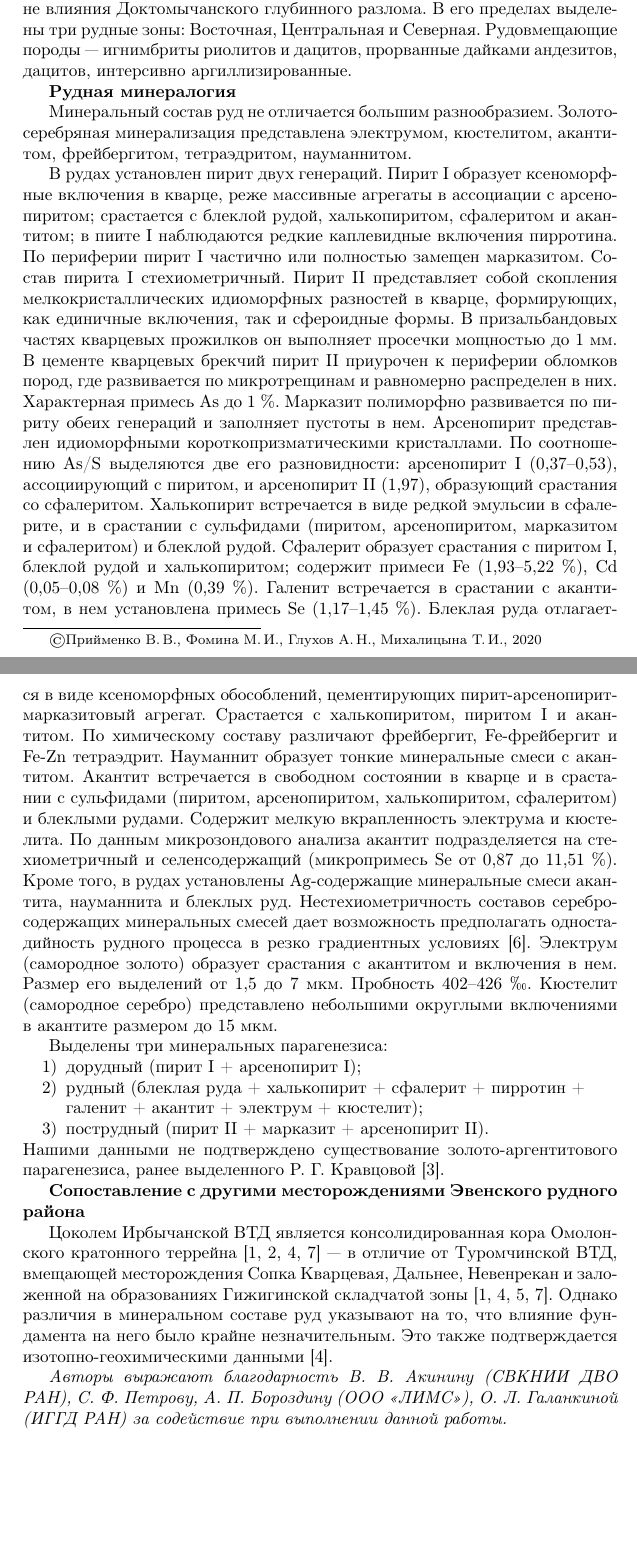
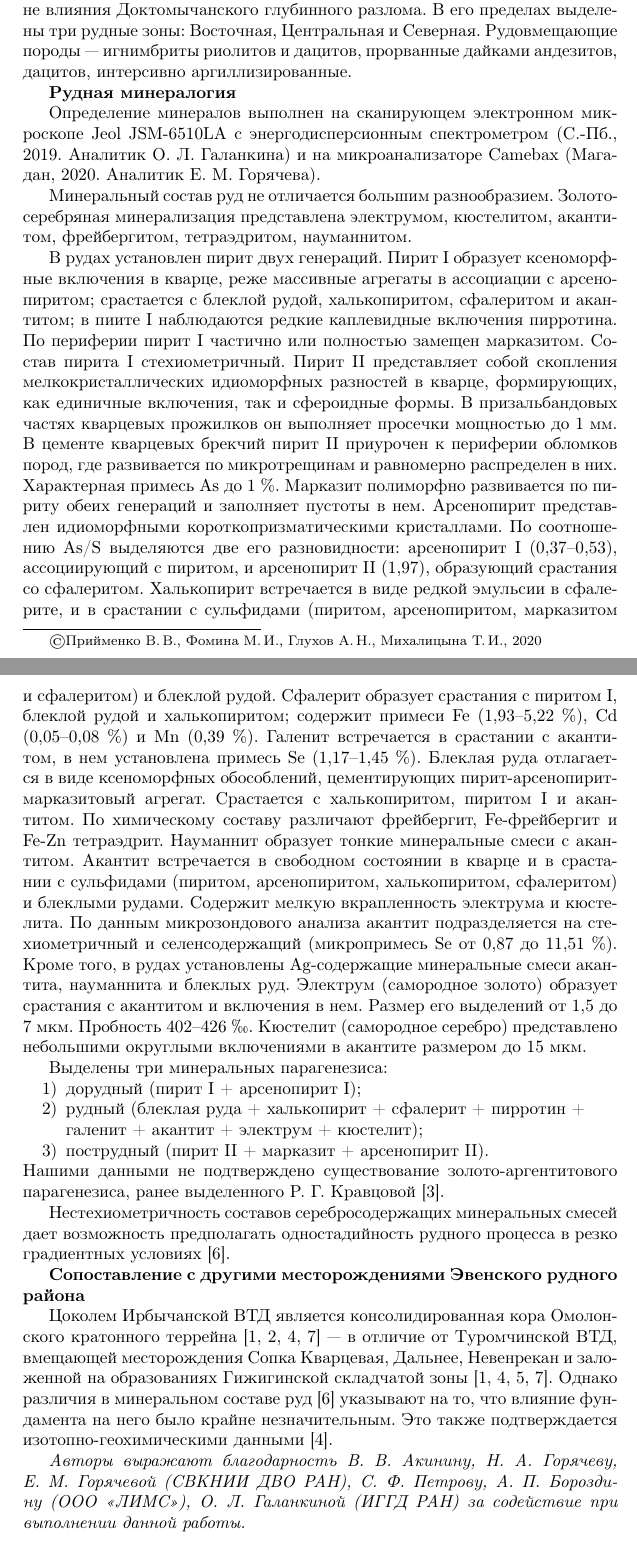
Before and after one commit to kolegovpp/conf_2020, a LaTeX book (head.tex, which reads authors/primenko.tex): two parts of pages 23 and 24 of 152, joined at a grey line, cut so that both start at the same text, the shorter picture padded with empty space. Compiled offline with pdfLaTeX.

Commit message:
Правки после рецензии

```diff
--- a/authors/primenko.tex
+++ b/authors/primenko.tex
@@ -22,9 +22,11 @@
 
 \textbf{Рудная минералогия}
 
+Определение минералов выполнен на сканирующем электронном микроскопе Jeol JSM-6510LA c энергодисперсионным спектрометром (С.-Пб., 2019. Аналитик О.~Л.~Галанкина) и на микроанализаторе Camebax (Магадан, 2020. Аналитик Е.~М.~Горячева).
+
 Минеральный состав руд не отличается большим разнообразием. Золото-серебряная минерализация представлена электрумом, кюстелитом, акантитом, фрейбергитом, тетраэдритом, науманнитом.
 
-В рудах установлен пирит двух генераций. Пирит~I образует ксеноморфные включения в~кварце, реже массивные агрегаты в~ассоциации с арсенопиритом; срастается с блеклой рудой, халькопиритом, сфалеритом и~акантитом; в~пиите~I наблюдаются редкие каплевидные включения пирротина. По периферии пирит~I частично или полностью замещен марказитом. Состав пирита~I стехиометричный. Пирит~II представляет собой скопления мелкокристаллических идиоморфных разностей в~кварце, формирующих, как единичные включения, так и~сфероидные формы. В~призальбандовых частях кварцевых прожилков он выполняет просечки мощностью до 1~мм. В~цементе кварцевых брекчий пирит~II приурочен к периферии обломков пород, где развивается по микротрещинам и~равномерно распределен в~них. Характерная примесь As до 1~\%. Марказит полиморфно развивается по пириту обеих генераций и~заполняет пустоты в~нем. Арсенопирит представлен идиоморфными короткопризматическими кристаллами. По соотношению As/S выделяются две его разновидности: арсенопирит~I (0,37--0,53), ассоциирующий с пиритом, и~арсенопирит~II (1,97), образующий срастания со сфалеритом. Халькопирит встречается в~виде редкой эмульсии в~сфалерите, и~в~срастании с сульфидами (пиритом, арсенопиритом, марказитом и~сфалеритом) и~блеклой рудой. Сфалерит образует срастания с пиритом~I, блеклой рудой и~халькопиритом; содержит примеси Fe (1,93--5,22~\%), Cd (0,05--0,08~\%) и~Mn (0,39~\%). Галенит встречается в~срастании с акантитом, в~нем установлена примесь Se (1,17--1,45~\%). Блеклая руда отлагается в~виде ксеноморфных обособлений, цементирующих пирит-арсенопирит-марказитовый агрегат. Срастается с халькопиритом, пиритом~I и~акантитом. По химическому составу различают фрейбергит, Fe-фрейбергит и Fe-Zn тетраэдрит. Науманнит образует тонкие минеральные смеси с акантитом. Акантит встречается в~свободном состоянии в~кварце и~в~срастании с сульфидами (пиритом, арсенопиритом, халькопиритом, сфалеритом) и~блеклыми рудами. Содержит мелкую вкрапленность электрума и~кюстелита. По данным микрозондового анализа акантит подразделяется на стехиометричный и~селенсодержащий (микропримесь Se от 0,87 до 11,51~\%). Кроме того, в~рудах установлены Ag-содержащие минеральные смеси акантита, науманнита и~блеклых руд. Нестехиометричность составов серебросодержащих минеральных смесей дает возможность предполагать одностадийность рудного процесса в~резко градиентных условиях [6]. Электрум (самородное золото) образует срастания с акантитом и~включения в~нем. Размер его выделений от 1,5 до 7 мкм. Пробность 402--426~\permil. Кюстелит (самородное серебро) представлено небольшими округлыми включениями в~акантите размером до 15~мкм.
+В рудах установлен пирит двух генераций. Пирит~I образует ксеноморфные включения в~кварце, реже массивные агрегаты в~ассоциации с арсенопиритом; срастается с блеклой рудой, халькопиритом, сфалеритом и~акантитом; в~пиите~I наблюдаются редкие каплевидные включения пирротина. По периферии пирит~I частично или полностью замещен марказитом. Состав пирита~I стехиометричный. Пирит~II представляет собой скопления мелкокристаллических идиоморфных разностей в~кварце, формирующих, как единичные включения, так и~сфероидные формы. В~призальбандовых частях кварцевых прожилков он выполняет просечки мощностью до 1~мм. В~цементе кварцевых брекчий пирит~II приурочен к периферии обломков пород, где развивается по микротрещинам и~равномерно распределен в~них. Характерная примесь As до 1~\%. Марказит полиморфно развивается по пириту обеих генераций и~заполняет пустоты в~нем. Арсенопирит представлен идиоморфными короткопризматическими кристаллами. По соотношению As/S выделяются две его разновидности: арсенопирит~I (0,37--0,53), ассоциирующий с пиритом, и~арсенопирит~II (1,97), образующий срастания со сфалеритом. Халькопирит встречается в~виде редкой эмульсии в~сфалерите, и~в~срастании с сульфидами (пиритом, арсенопиритом, марказитом и~сфалеритом) и~блеклой рудой. Сфалерит образует срастания с пиритом~I, блеклой рудой и~халькопиритом; содержит примеси Fe (1,93--5,22~\%), Cd (0,05--0,08~\%) и~Mn (0,39~\%). Галенит встречается в~срастании с акантитом, в~нем установлена примесь Se (1,17--1,45~\%). Блеклая руда отлагается в~виде ксеноморфных обособлений, цементирующих пирит-арсенопирит-марказитовый агрегат. Срастается с халькопиритом, пиритом~I и~акантитом. По химическому составу различают фрейбергит, Fe-фрейбергит и Fe-Zn тетраэдрит. Науманнит образует тонкие минеральные смеси с акантитом. Акантит встречается в~свободном состоянии в~кварце и~в~срастании с сульфидами (пиритом, арсенопиритом, халькопиритом, сфалеритом) и~блеклыми рудами. Содержит мелкую вкрапленность электрума и~кюстелита. По данным микрозондового анализа акантит подразделяется на стехиометричный и~селенсодержащий (микропримесь Se от 0,87 до 11,51~\%). Кроме того, в~рудах установлены Ag-содержащие минеральные смеси акантита, науманнита и~блеклых руд. Электрум (самородное золото) образует срастания с акантитом и~включения в~нем. Размер его выделений от 1,5 до 7 мкм. Пробность 402--426~\permil. Кюстелит (самородное серебро) представлено небольшими округлыми включениями в~акантите размером до 15~мкм.
 
 Выделены три минеральных парагенезиса:
 \begin{enumerate}[noitemsep]\vspace{-8pt}
@@ -34,12 +36,15 @@
 \end{enumerate}
  \vspace{-8pt}Нашими данными не подтверждено существование золото-аргентитового парагенезиса, ранее выделенного Р.~Г.~Кравцовой [3].
 
+ Нестехиометричность составов серебросодержащих минеральных смесей дает
+ возможность предполагать одностадийность рудного процесса в резко
+ градиентных условиях [6].
 
 \textbf{Сопоставление c другими месторождениями Эвенского рудного района}
 
-Цоколем Ирбычанской ВТД является консолидированная кора Омолонского кратонного террейна [1, 2, 4, 7]~--- в~отличие от Туромчинской ВТД, вмещающей месторождения Сопка Кварцевая, Дальнее, Невенрекан и~заложенной на образованиях Гижигинской складчатой зоны [1, 4, 5, 7]. Однако различия в~минеральном составе руд указывают на то, что влияние фундамента на него было крайне незначительным. Это также подтверждается изотопно-геохимическими данными [4].
+Цоколем Ирбычанской ВТД является консолидированная кора Омолонского кратонного террейна [1, 2, 4, 7]~--- в~отличие от Туромчинской ВТД, вмещающей месторождения Сопка Кварцевая, Дальнее, Невенрекан и~заложенной на образованиях Гижигинской складчатой зоны [1, 4, 5, 7]. Однако различия в~минеральном составе руд [6] указывают на то, что влияние фундамента на него было крайне незначительным. Это также подтверждается изотопно-геохимическими данными [4].
 
-\textit{Авторы выражают благодарность В.~В.~Акинину (СВКНИИ ДВО РАН), С.~Ф.~Петрову, А.~П.~Бороздину (ООО~<<ЛИМС>>), О.~Л.~Галанкиной (ИГГД РАН) за содействие при выполнении данной работы.}
+\textit{Авторы выражают благодарность В.~В.~Акинину,  Н.~А.~Горячеву, Е.~М.~Горячевой (СВКНИИ ДВО РАН), С.~Ф.~Петрову, А.~П.~Бороздину (ООО~<<ЛИМС>>), О.~Л.~Галанкиной (ИГГД РАН) за содействие при выполнении данной работы.}
 
 
 \begin{thebibliography}{99}
```
